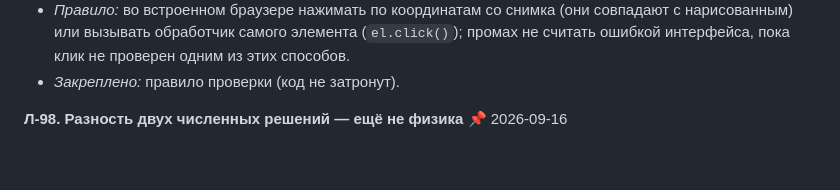
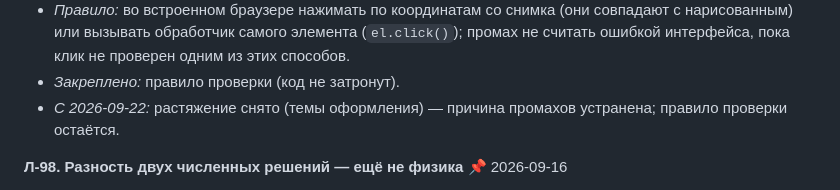
Before and after one commit to wolfiks16/dmp, a Markdown page: docs/pitfalls.md, the part around the change. GitHub-like rendering; blank space fills up the shorter version.

Commit message:
Реестр ловушек: Л-97 — растяжение zoom 1,12 снято, причина промахов устранена
Согласовано Sergey 2026-09-22: с темами оформления у body больше нет zoom 1,12; правило проверки
кликов во встроенном браузере остаётся.

Co-Authored-By: Claude Opus 5 <noreply@anthropic.com>

```diff
--- a/docs/pitfalls.md
+++ b/docs/pitfalls.md
@@ -448,6 +448,7 @@
 - *Как проявилось:* проверка 3D-интерфейса (3D-5): клики через ссылки на элементы (`ref`) попадали мимо кнопок палитры и карточек типа проекта, хотя интерфейс был исправен. У `body` стоит `zoom: 1.12`, а координаты элемента для клика берутся без этого масштаба; кнопка в шапке срабатывала лишь потому, что шапка высокая.
 - *Правило:* во встроенном браузере нажимать по координатам со снимка (они совпадают с нарисованным) или вызывать обработчик самого элемента (`el.click()`); промах не считать ошибкой интерфейса, пока клик не проверен одним из этих способов.
 - *Закреплено:* правило проверки (код не затронут).
+- *С 2026-09-22:* растяжение снято (темы оформления) — причина промахов устранена; правило проверки остаётся.
 
 **Л-98. Разность двух численных решений — ещё не физика** 📌 2026-09-16
 - *Как проявилось:* на этапе 3D-6 сравнение 3D с 2D на длинном теле дало расхождение от +6 % (L = 80 мм) до +25 % (L = 10 мм), и «лишняя длина» (k − 1)·L росла с длиной вместо того, чтобы выйти на постоянную. Под это было выдвинуто и проверено измерением два физических объяснения — размер воздушной области (обратный путь потока в 2D) и проводимость стали вдоль оси, — **оба отвергнуты**.
```
